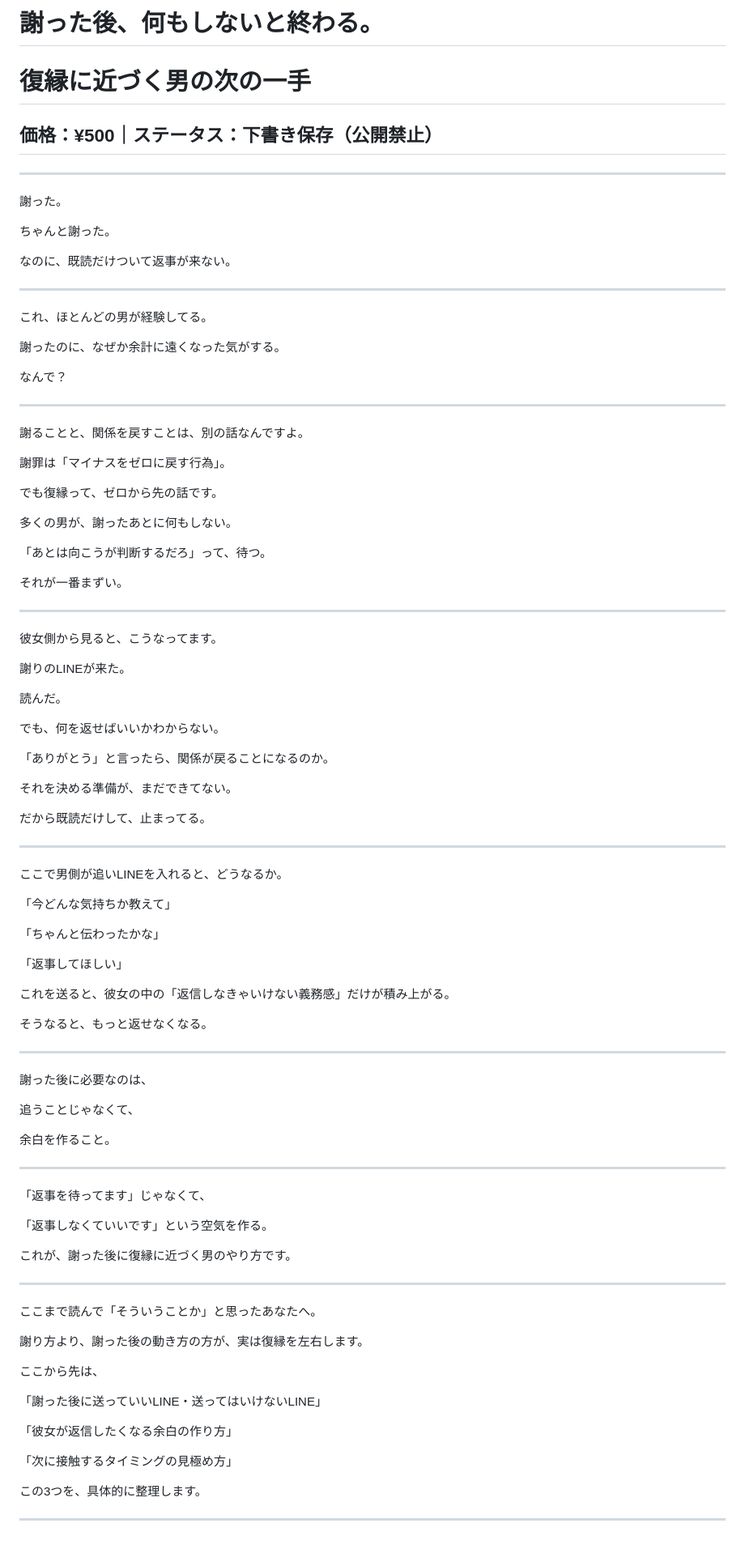
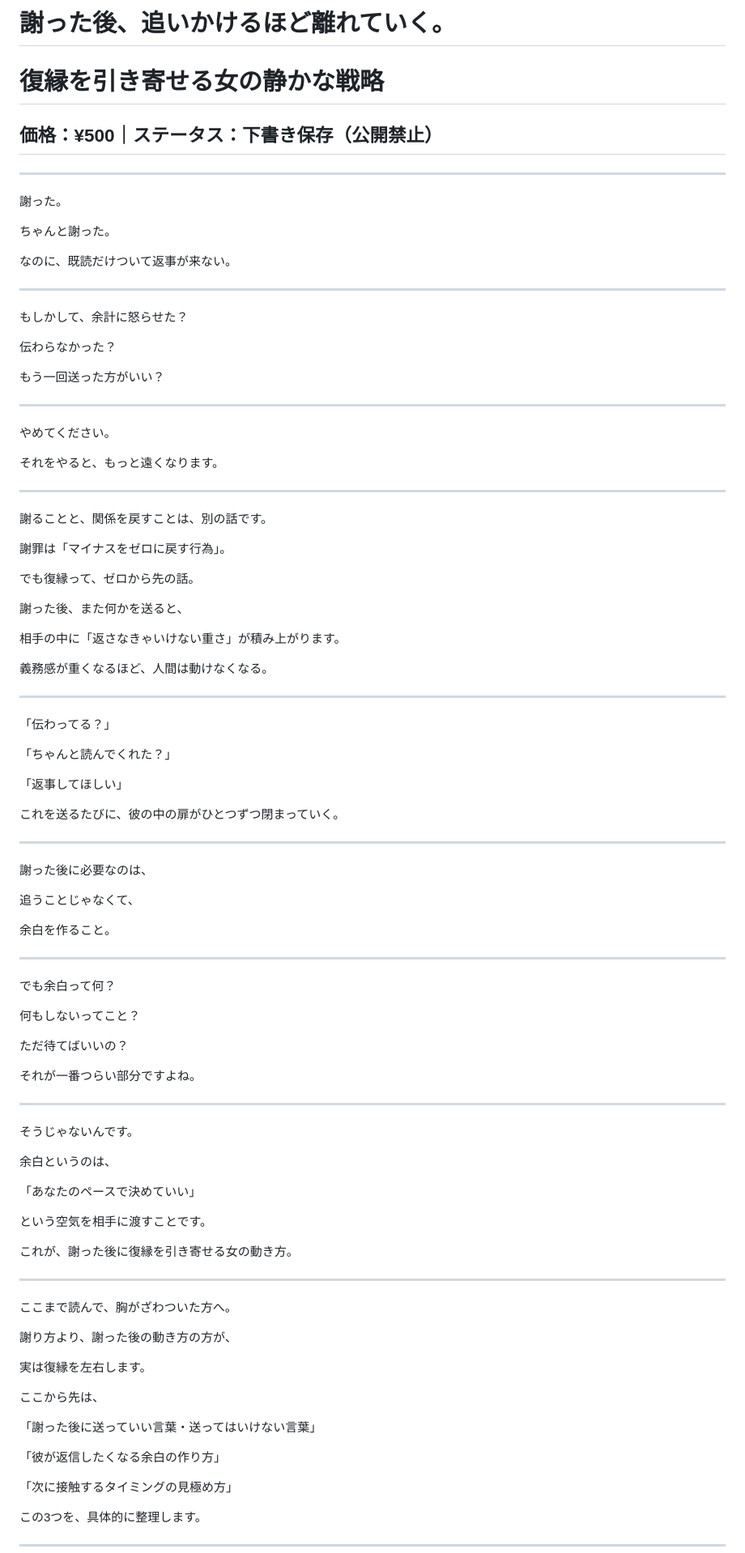
Before and after one commit to a21is5110-maker/notion-twitter-auto-post, a Markdown page: note/2026-05-07_fukuen-otoko-next-te.md, the part around one of its changes. Shown at 81% size. GitHub-like rendering.

Commit message:
note: 復縁女性向けに全面書き直し「謝った後の静かな戦略」
男性目線→女性向けに修正。
余白の作り方・言葉の温度・タイミング判断を具体化。

https://claude.ai/code/session_01UvRAAJ35iAkjPHyTcVgjk5

```diff
--- a/note/2026-05-07_fukuen-otoko-next-te.md
+++ b/note/2026-05-07_fukuen-otoko-next-te.md
@@ -1,5 +1,5 @@
-# 謝った後、何もしないと終わる。
-# 復縁に近づく男の次の一手
+# 謝った後、追いかけるほど離れていく。
+# 復縁を引き寄せる女の静かな戦略
 ## 価格：¥500｜ステータス：下書き保存（公開禁止）
 
 ---
@@ -12,55 +12,41 @@
 
 ---
 
-これ、ほとんどの男が経験してる。
+もしかして、余計に怒らせた？
 
-謝ったのに、なぜか余計に遠くなった気がする。
+伝わらなかった？
 
-なんで？
+もう一回送った方がいい？
 
 ---
 
-謝ることと、関係を戻すことは、別の話なんですよ。
+やめてください。
+
+それをやると、もっと遠くなります。
+
+---
+
+謝ることと、関係を戻すことは、別の話です。
 
 謝罪は「マイナスをゼロに戻す行為」。
 
-でも復縁って、ゼロから先の話です。
+でも復縁って、ゼロから先の話。
 
-多くの男が、謝ったあとに何もしない。
+謝った後、また何かを送ると、
 
-「あとは向こうが判断するだろ」って、待つ。
+相手の中に「返さなきゃいけない重さ」が積み上がります。
 
-それが一番まずい。
+義務感が重くなるほど、人間は動けなくなる。
 
 ---
 
-彼女側から見ると、こうなってます。
+「伝わってる？」
 
-謝りのLINEが来た。
-
-読んだ。
-
-でも、何を返せばいいかわからない。
-
-「ありがとう」と言ったら、関係が戻ることになるのか。
-
-それを決める準備が、まだできてない。
-
-だから既読だけして、止まってる。
-
----
-
-ここで男側が追いLINEを入れると、どうなるか。
-
-「今どんな気持ちか教えて」
-
-「ちゃんと伝わったかな」
+「ちゃんと読んでくれた？」
 
 「返事してほしい」
 
-これを送ると、彼女の中の「返信しなきゃいけない義務感」だけが積み上がる。
-
-そうなると、もっと返せなくなる。
+これを送るたびに、彼の中の扉がひとつずつ閉まっていく。
 
 ---
 
@@ -72,23 +58,39 @@
 
 ---
 
-「返事を待ってます」じゃなくて、
+でも余白って何？
 
-「返事しなくていいです」という空気を作る。
+何もしないってこと？
 
-これが、謝った後に復縁に近づく男のやり方です。
+ただ待てばいいの？
+
+それが一番つらい部分ですよね。
 
 ---
 
-ここまで読んで「そういうことか」と思ったあなたへ。
+そうじゃないんです。
 
-謝り方より、謝った後の動き方の方が、実は復縁を左右します。
+余白というのは、
+
+「あなたのペースで決めていい」
+
+という空気を相手に渡すことです。
+
+これが、謝った後に復縁を引き寄せる女の動き方。
+
+---
+
+ここまで読んで、胸がざわついた方へ。
+
+謝り方より、謝った後の動き方の方が、
+
+実は復縁を左右します。
 
 ここから先は、
 
-「謝った後に送っていいLINE・送ってはいけないLINE」
+「謝った後に送っていい言葉・送ってはいけない言葉」
 
-「彼女が返信したくなる余白の作り方」
+「彼が返信したくなる余白の作り方」
 
 「次に接触するタイミングの見極め方」
 
```
Also changed, not shown: other parts of note/2026-05-07_fukuen-otoko-next-te.md (+25 -22 lines).
